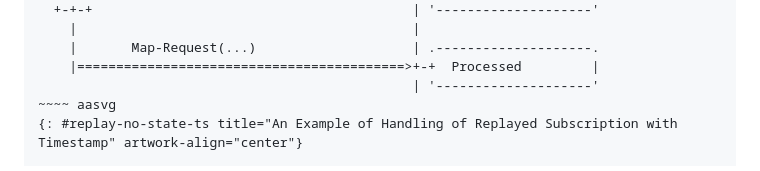
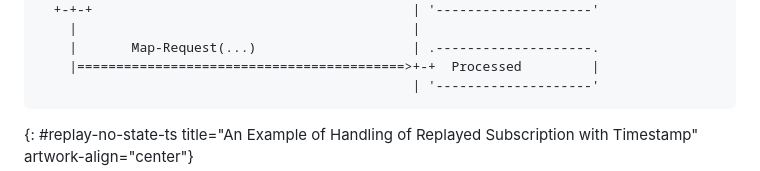
Before and after one commit to boucadair/lisp-pubsub-flow-examples, a Markdown page: draft-boucadair-lisp-pubsub-flow-examples.md, the part around the change. GitHub-like rendering.

```diff
--- a/draft-boucadair-lisp-pubsub-flow-examples.md
+++ b/draft-boucadair-lisp-pubsub-flow-examples.md
@@ -536,7 +536,7 @@ Suppose now that the xTR deletes it subscription. An attacker may replay valida
     |       Map-Request(...)                    | .--------------------.
     |==========================================>+-+  Processed         |
                                                 | '--------------------'
-~~~~ aasvg
+~~~~
 {: #replay-no-state-ts title="An Example of Handling of Replayed Subscription with Timestamp" artwork-align="center"}
 
 ### Replayed Withdrawal
```
